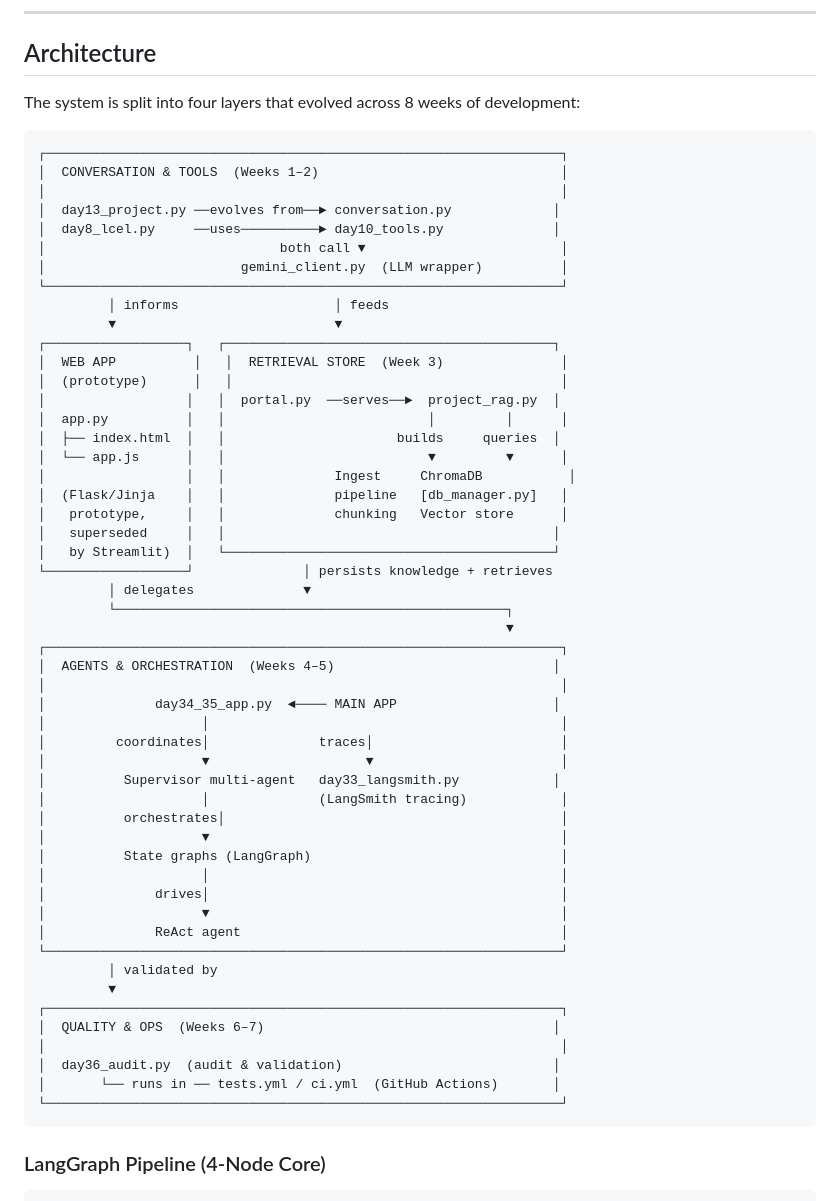
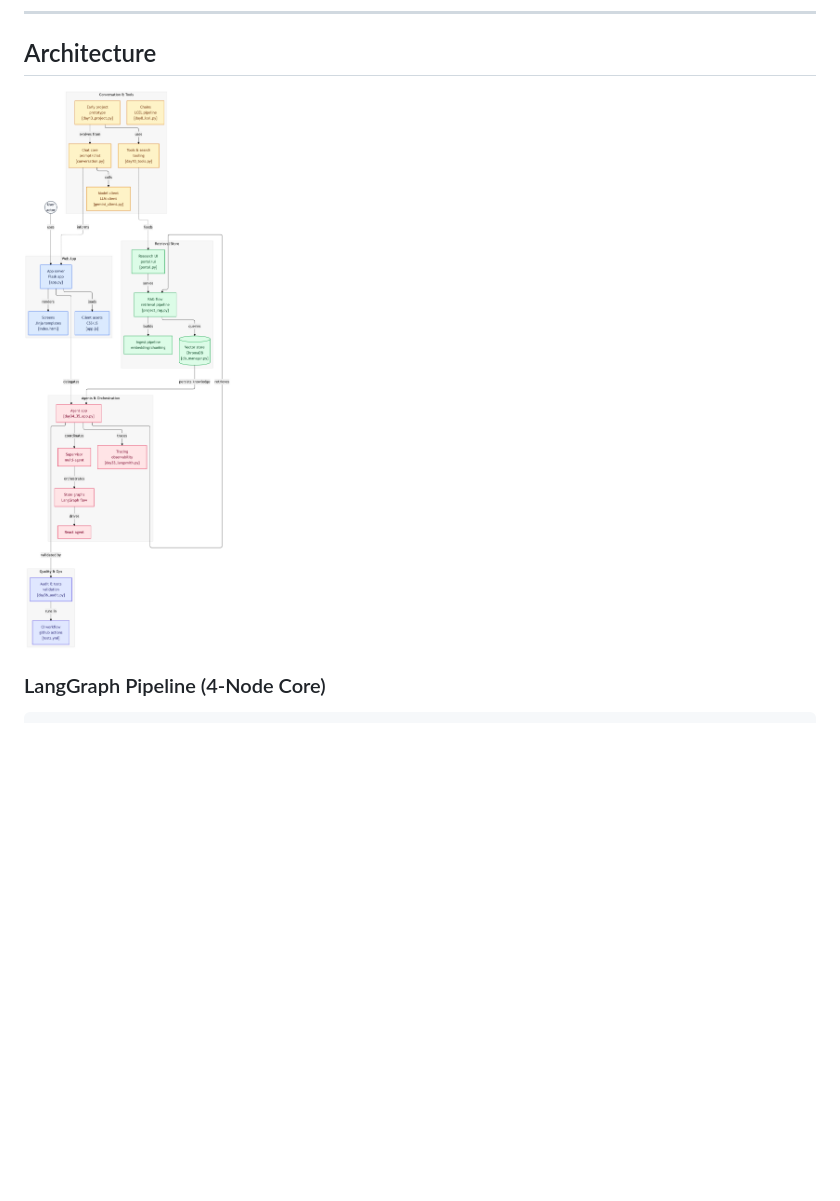
Before and after one commit to vedhakoushik/placement-prep-agent, a Markdown page: README.md, the part around the change. GitHub-like rendering; pictures changed too: diagram.png (added); blank space fills up the shorter version.

Commit message:
Use actual architecture diagram image in README
Replaces ASCII block with the colourful diagram.png

Co-Authored-By: Claude Sonnet 4.6 <noreply@anthropic.com>

````diff
--- a/README.md
+++ b/README.md
@@ -31,61 +31,7 @@ You: "Prepare me for Google SDE-2, focus on DSA"
 
 ## Architecture
 
-The system is split into four layers that evolved across 8 weeks of development:
-
-```
-┌──────────────────────────────────────────────────────────────────┐
-│  CONVERSATION & TOOLS  (Weeks 1–2)                               │
-│                                                                  │
-│  day13_project.py ──evolves from──► conversation.py             │
-│  day8_lcel.py     ──uses──────────► day10_tools.py              │
-│                              both call ▼                         │
-│                         gemini_client.py  (LLM wrapper)          │
-└──────────────────────────────────────────────────────────────────┘
-         │ informs                    │ feeds
-         ▼                            ▼
-┌──────────────────┐   ┌──────────────────────────────────────────┐
-│  WEB APP          │   │  RETRIEVAL STORE  (Week 3)               │
-│  (prototype)      │   │                                          │
-│                  │   │  portal.py  ──serves──►  project_rag.py  │
-│  app.py          │   │                          │         │      │
-│  ├── index.html  │   │                      builds     queries  │
-│  └── app.js      │   │                          ▼         ▼      │
-│                  │   │              Ingest     ChromaDB           │
-│  (Flask/Jinja    │   │              pipeline   [db_manager.py]   │
-│   prototype,     │   │              chunking   Vector store      │
-│   superseded     │   │                                          │
-│   by Streamlit)  │   └──────────────────────────────────────────┘
-└──────────────────┘              │ persists knowledge + retrieves
-         │ delegates              ▼
-         └──────────────────────────────────────────────────┐
-                                                            ▼
-┌──────────────────────────────────────────────────────────────────┐
-│  AGENTS & ORCHESTRATION  (Weeks 4–5)                            │
-│                                                                  │
-│              day34_35_app.py  ◄──── MAIN APP                    │
-│                    │                                             │
-│         coordinates│              traces│                        │
-│                    ▼                    ▼                        │
-│          Supervisor multi-agent   day33_langsmith.py            │
-│                    │              (LangSmith tracing)            │
-│          orchestrates│                                           │
-│                    ▼                                             │
-│          State graphs (LangGraph)                                │
-│                    │                                             │
-│              drives│                                             │
-│                    ▼                                             │
-│              ReAct agent                                         │
-└──────────────────────────────────────────────────────────────────┘
-         │ validated by
-         ▼
-┌──────────────────────────────────────────────────────────────────┐
-│  QUALITY & OPS  (Weeks 6–7)                                     │
-│                                                                  │
-│  day36_audit.py  (audit & validation)                           │
-│       └── runs in ── tests.yml / ci.yml  (GitHub Actions)       │
-└──────────────────────────────────────────────────────────────────┘
-```
+![Architecture Diagram](diagram.png)
 
 ### LangGraph Pipeline (4-Node Core)
 
````
